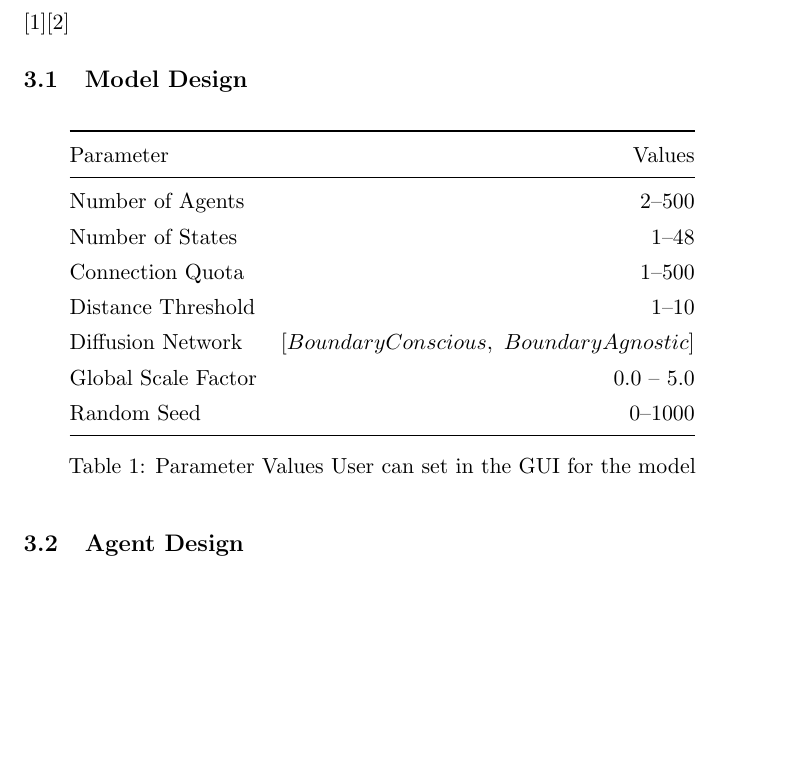
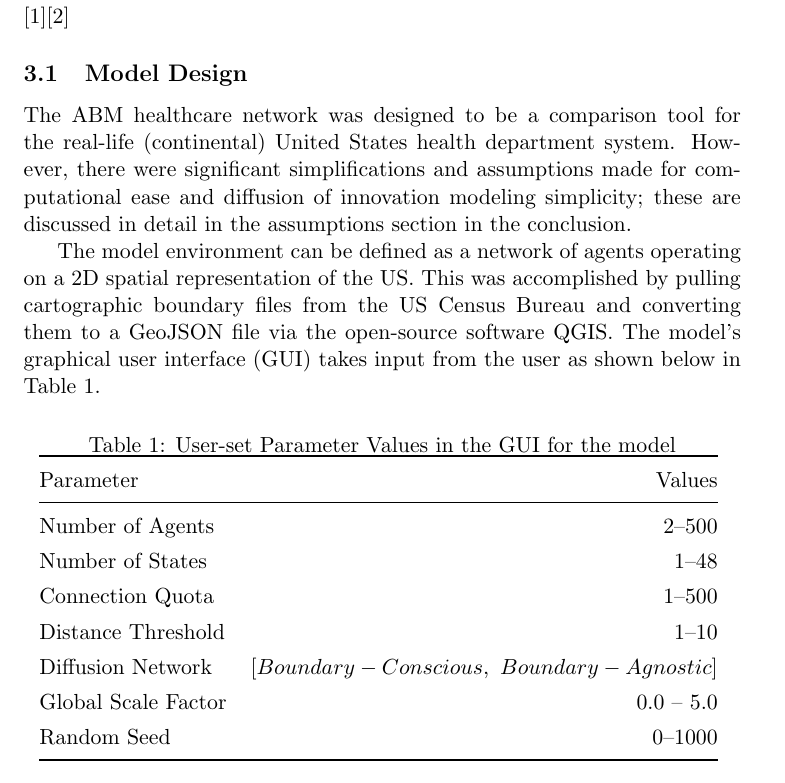
Before and after one commit to Anagh19/Complex-Systems-Project, a LaTeX paper (main.tex): part of page 3 of 4, cut so that both start at the same text, the shorter picture padded with empty space. Compiled offline with pdfLaTeX.

Commit message:
Enhance Methods section with model design details
Added detailed descriptions of the ABM healthcare network and its GUI parameters.

```diff
--- a/main.tex
+++ b/main.tex
@@ -29,8 +29,11 @@ This question was answered by designing and testing an ABM system developed from
 \section{Methods}
 \cite{borracci_agent-based_2018}\cite{orr_diffusion_2013}
 \subsection{Model Design}
+The ABM healthcare network was designed to be a comparison tool for the real-life (continental) United States health department system. However, there were significant simplifications and assumptions made for computational ease and diffusion of innovation modeling simplicity; these are discussed in detail in the assumptions section in the conclusion.
+\par The model environment can be defined as a network of agents operating on a 2D spatial representation of the US. This was accomplished by pulling cartographic boundary files from the US Census Bureau and converting them to a GeoJSON file via the open-source software QGIS.  The model’s graphical user interface (GUI) takes input from the user as shown below in Table~\ref{tab:model-param}.
 \begin{table}[!htbp]\centering
 \ra{1.3}
+\caption{User-set Parameter Values in the GUI for the model}
 \begin{tabular}{@{}lr@{}}
 \toprule
 Parameter &  Values\\
@@ -39,13 +42,12 @@ Number of Agents & $2$--$500$\\
 Number of States & $1$--$48$\\
 Connection Quota & $1$--$500$\\
 Distance Threshold & $1$--$10$\\
-Diffusion Network & $[Boundary Conscious,\ Boundary Agnostic]$\\
+Diffusion Network & $[Boundary -Conscious,\ Boundary -Agnostic]$\\
 Global Scale Factor & $0.0$ -- $5.0$\\
 Random Seed & $0$--$1000$\\
 \bottomrule
 \end{tabular}
-\caption{Parameter Values User can set in the GUI for the model}
-\label{tab:gui-parameters}
+\label{tab:model-param}
 \end{table}
 
 
```
